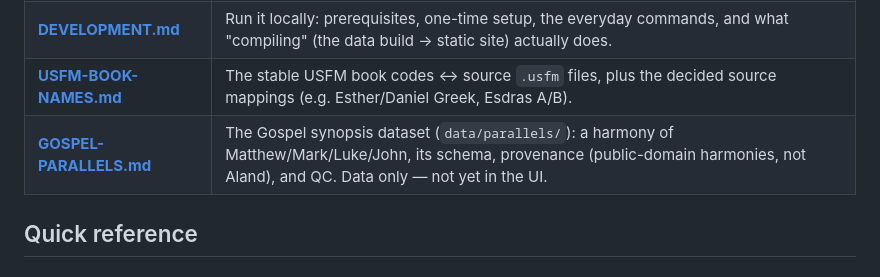
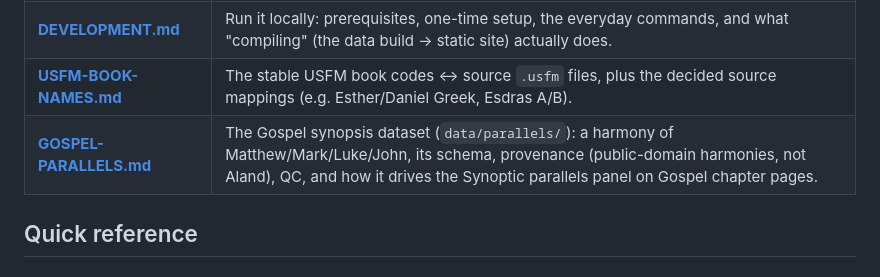
Before and after one commit to biblenerd/byzantique, a Markdown page: docs/README.md, the part around the change. GitHub-like rendering.

```diff
--- a/docs/README.md
+++ b/docs/README.md
@@ -12,7 +12,7 @@ deployment, see the [top-level `README`](../README.md).
 | [**ADDING-COMMENTARY.md**](./ADDING-COMMENTARY.md) | Write a commentary note **by hand** (the underlying format the Studio writes): where notes live, the frontmatter format, the `anchor` (verse → whole book), quoting scripture, plus **book introductions** and **section/pericope titles**. |
 | [**DEVELOPMENT.md**](./DEVELOPMENT.md) | Run it locally: prerequisites, one-time setup, the everyday commands, and what "compiling" (the data build → static site) actually does. |
 | [**USFM-BOOK-NAMES.md**](./USFM-BOOK-NAMES.md) | The stable USFM book codes ↔ source `.usfm` files, plus the decided source mappings (e.g. Esther/Daniel Greek, Esdras A/B). |
-| [**GOSPEL-PARALLELS.md**](./GOSPEL-PARALLELS.md) | The Gospel synopsis dataset (`data/parallels/`): a harmony of Matthew/Mark/Luke/John, its schema, provenance (public-domain harmonies, not Aland), and QC. Data only — not yet in the UI. |
+| [**GOSPEL-PARALLELS.md**](./GOSPEL-PARALLELS.md) | The Gospel synopsis dataset (`data/parallels/`): a harmony of Matthew/Mark/Luke/John, its schema, provenance (public-domain harmonies, not Aland), QC, and how it drives the Synoptic parallels panel on Gospel chapter pages. |
 
 ## Quick reference
 
```
Also changed, not shown: README.md (+3 -3 lines), docs/GOSPEL-PARALLELS.md (+15 -4 lines).
